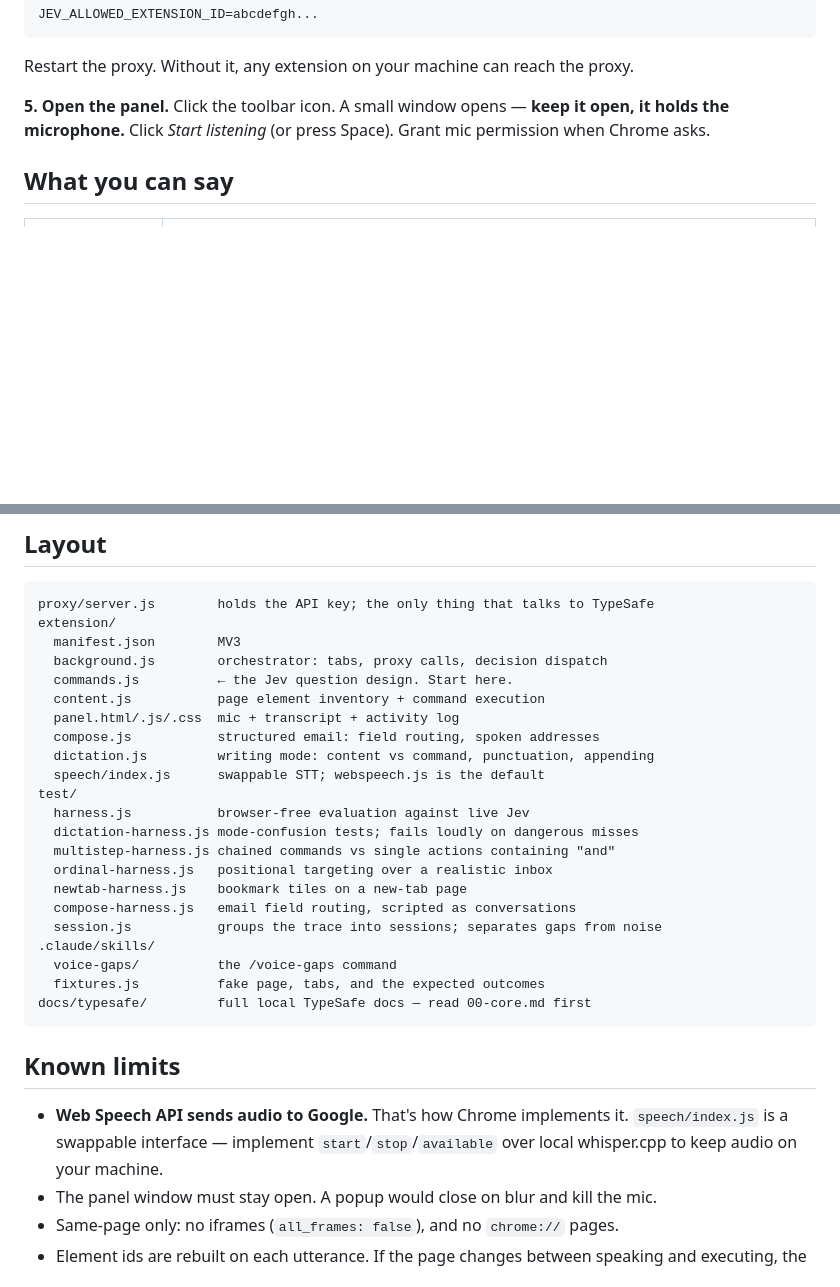
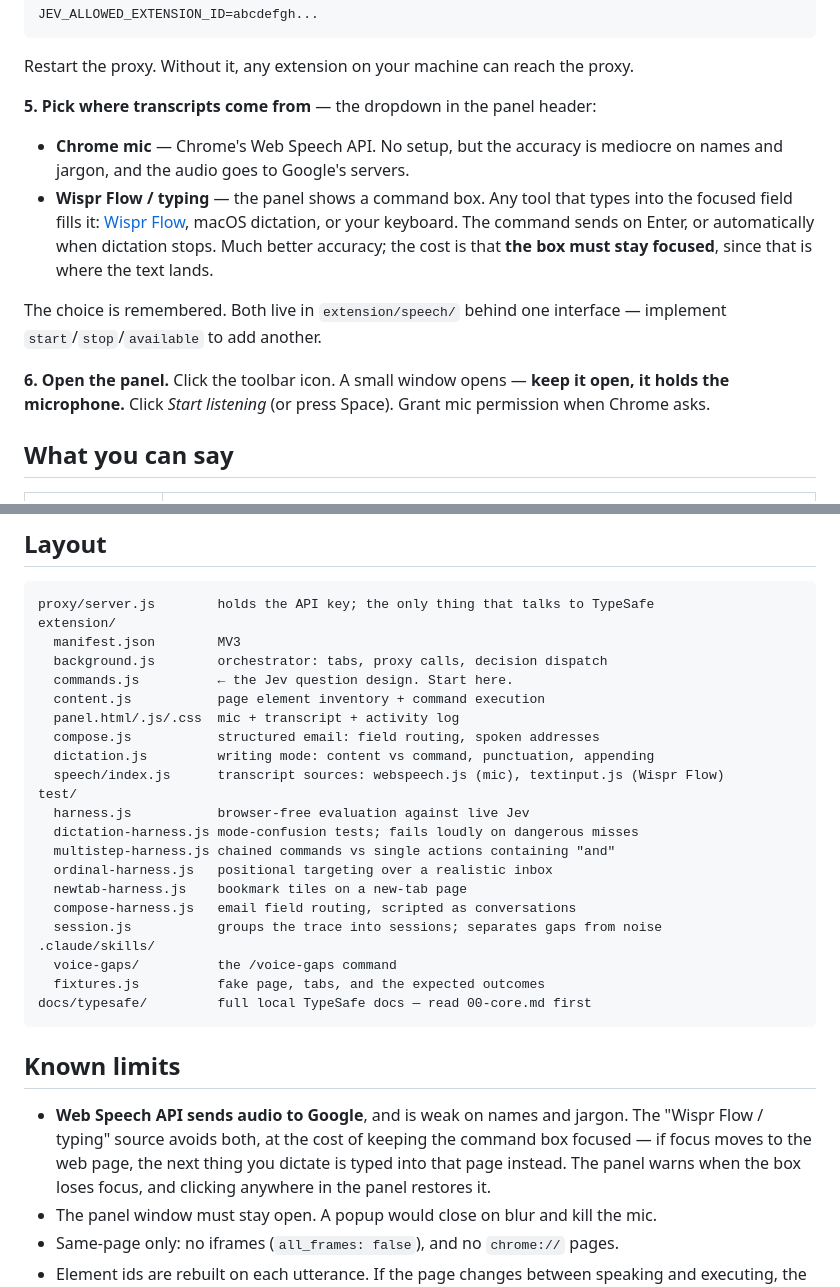
Before and after one commit to daneknudsen8-maker/jev-voice-control, a Markdown page: README.md, 2 parts joined by grey strips. Drawn GitHub-style; blank space fills up the shorter version.

Commit message:
Document the Wispr Flow transcript source in the README
The previous commit's README edit silently did not apply.

Co-Authored-By: Claude Opus 5 <noreply@anthropic.com>

````diff
--- a/README.md
+++ b/README.md
@@ -30,7 +30,19 @@ JEV_ALLOWED_EXTENSION_ID=abcdefgh...
 ```
 Restart the proxy. Without it, any extension on your machine can reach the proxy.
 
-**5. Open the panel.** Click the toolbar icon. A small window opens — **keep it open, it holds the
+**5. Pick where transcripts come from** — the dropdown in the panel header:
+
+- **Chrome mic** — Chrome's Web Speech API. No setup, but the accuracy is mediocre on names and
+  jargon, and the audio goes to Google's servers.
+- **Wispr Flow / typing** — the panel shows a command box. Any tool that types into the focused field
+  fills it: [Wispr Flow](https://wisprflow.ai), macOS dictation, or your keyboard. The command sends
+  on Enter, or automatically when dictation stops. Much better accuracy; the cost is that **the box
+  must stay focused**, since that is where the text lands.
+
+The choice is remembered. Both live in `extension/speech/` behind one interface — implement
+`start`/`stop`/`available` to add another.
+
+**6. Open the panel.** Click the toolbar icon. A small window opens — **keep it open, it holds the
 microphone.** Click *Start listening* (or press Space). Grant mic permission when Chrome asks.
 
 ## What you can say
@@ -295,7 +307,7 @@ extension/
   panel.html/.js/.css  mic + transcript + activity log
   compose.js           structured email: field routing, spoken addresses
   dictation.js         writing mode: content vs command, punctuation, appending
-  speech/index.js      swappable STT; webspeech.js is the default
+  speech/index.js      transcript sources: webspeech.js (mic), textinput.js (Wispr Flow)
 test/
   harness.js           browser-free evaluation against live Jev
   dictation-harness.js mode-confusion tests; fails loudly on dangerous misses
@@ -312,9 +324,10 @@ docs/typesafe/         full local TypeSafe docs — read 00-core.md first
 
 ## Known limits
 
-- **Web Speech API sends audio to Google.** That's how Chrome implements it. `speech/index.js` is a
-  swappable interface — implement `start`/`stop`/`available` over local whisper.cpp to keep audio on
-  your machine.
+- **Web Speech API sends audio to Google**, and is weak on names and jargon. The "Wispr Flow / typing"
+  source avoids both, at the cost of keeping the command box focused — if focus moves to the web page,
+  the next thing you dictate is typed into that page instead. The panel warns when the box loses
+  focus, and clicking anywhere in the panel restores it.
 - The panel window must stay open. A popup would close on blur and kill the mic.
 - Same-page only: no iframes (`all_frames: false`), and no `chrome://` pages.
 - Element ids are rebuilt on each utterance. If the page changes between speaking and executing, the
````
